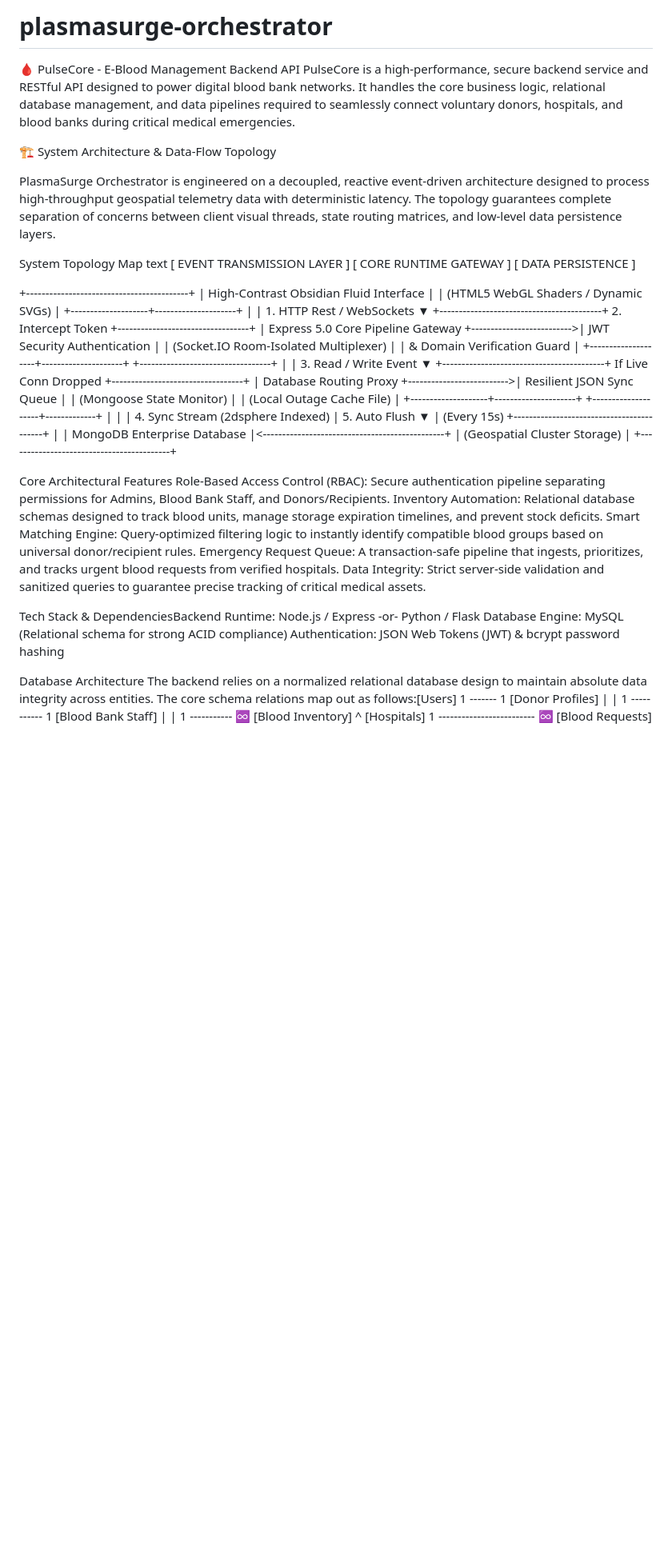
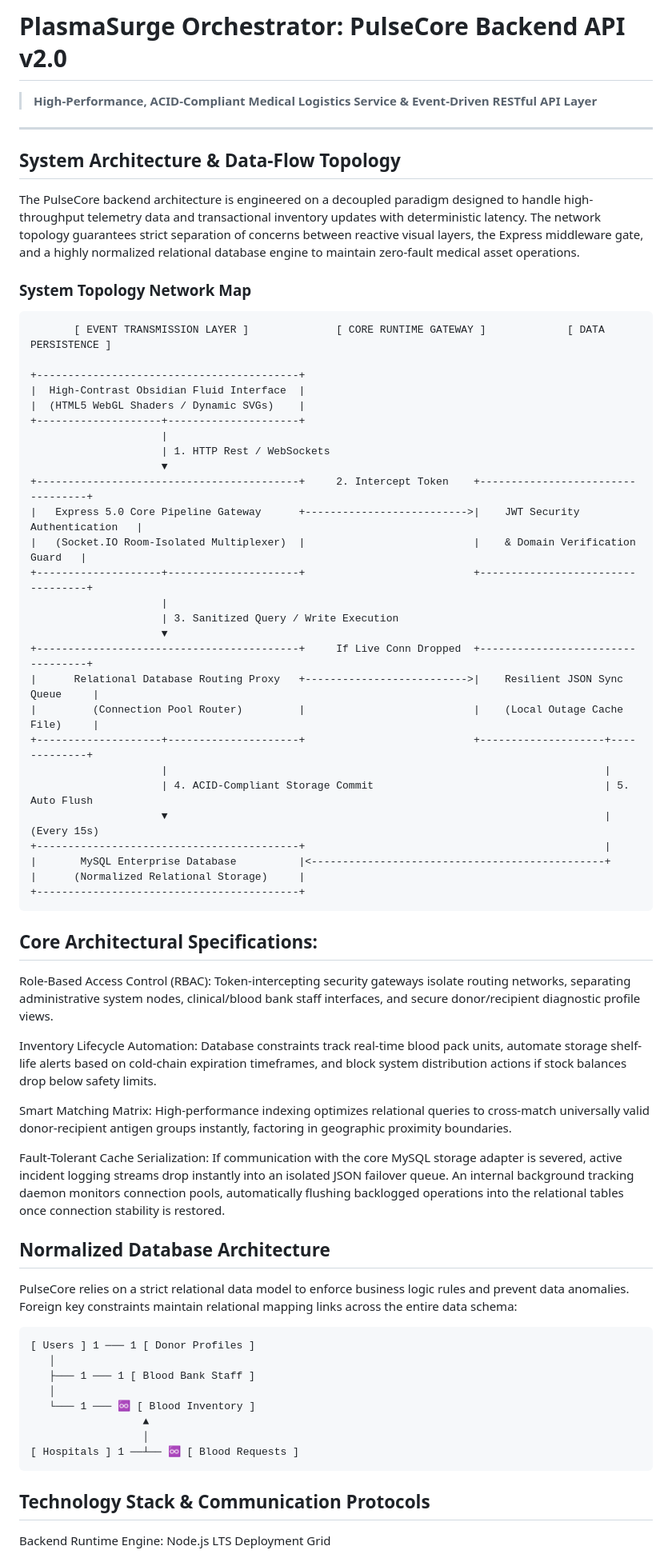
Before and after one commit to Harish1077/plasmasurge-orchestrator, a Markdown page: README.md, the part around one of its changes. Shown at 80% size. Drawn GitHub-style; blank space fills up the shorter version.

````diff
--- a/README.md
+++ b/README.md
@@ -1,13 +1,15 @@
-# plasmasurge-orchestrator
-🩸 PulseCore - E-Blood Management Backend API
-PulseCore is a high-performance, secure backend service and RESTful API designed to power digital blood bank networks. It handles the core business logic, relational database management, and data pipelines required to seamlessly connect voluntary donors, hospitals, and blood banks during critical medical emergencies.
+# PlasmaSurge Orchestrator: PulseCore Backend API v2.0
+> **High-Performance, ACID-Compliant Medical Logistics Service & Event-Driven RESTful API Layer**
 
-🏗️ System Architecture & Data-Flow Topology
+---
 
-PlasmaSurge Orchestrator is engineered on a decoupled, reactive event-driven architecture designed to process high-throughput geospatial telemetry data with deterministic latency. The topology guarantees complete separation of concerns between client visual threads, state routing matrices, and low-level data persistence layers.
+## System Architecture & Data-Flow Topology
 
-System Topology Map
-text
+The PulseCore backend architecture is engineered on a decoupled paradigm designed to handle high-throughput telemetry data and transactional inventory updates with deterministic latency. The network topology guarantees strict separation of concerns between reactive visual layers, the Express middleware gate, and a highly normalized relational database engine to maintain zero-fault medical asset operations.
+
+### System Topology Network Map
+
+```text
        [ EVENT TRANSMISSION LAYER ]              [ CORE RUNTIME GATEWAY ]             [ DATA PERSISTENCE ]
 
 +------------------------------------------+
@@ -22,40 +24,42 @@ text
 |   (Socket.IO Room-Isolated Multiplexer)  |                           |    & Domain Verification Guard   |
 +--------------------+---------------------+                           +----------------------------------+
                      |
-                     | 3. Read / Write Event
+                     | 3. Sanitized Query / Write Execution
                      ▼
 +------------------------------------------+     If Live Conn Dropped  +----------------------------------+
-|         Database Routing Proxy           +-------------------------->|    Resilient JSON Sync Queue     |
-|         (Mongoose State Monitor)         |                           |    (Local Outage Cache File)     |
+|      Relational Database Routing Proxy   +-------------------------->|    Resilient JSON Sync Queue     |
+|         (Connection Pool Router)         |                           |    (Local Outage Cache File)     |
 +--------------------+---------------------+                           +--------------------+-------------+
                      |                                                                      |
-                     | 4. Sync Stream (2dsphere Indexed)                                    | 5. Auto Flush
+                     | 4. ACID-Compliant Storage Commit                                     | 5. Auto Flush
                      ▼                                                                      |    (Every 15s)
 +------------------------------------------+                                                |
-|       MongoDB Enterprise Database        |<-----------------------------------------------+
-|       (Geospatial Cluster Storage)       |
+|       MySQL Enterprise Database          |<-----------------------------------------------+
+|      (Normalized Relational Storage)     |
 +------------------------------------------+
+```
 
+## Core Architectural Specifications:
+Role-Based Access Control (RBAC): Token-intercepting security gateways isolate routing networks, separating administrative system nodes, clinical/blood bank staff interfaces, and secure donor/recipient diagnostic profile views.
 
+Inventory Lifecycle Automation: Database constraints track real-time blood pack units, automate storage shelf-life alerts based on cold-chain expiration timeframes, and block system distribution actions if stock balances drop below safety limits.
 
-Core Architectural Features
-Role-Based Access Control (RBAC): Secure authentication pipeline separating permissions for Admins, Blood Bank Staff, and Donors/Recipients.
-Inventory Automation: Relational database schemas designed to track blood units, manage storage expiration timelines, and prevent stock deficits.
-Smart Matching Engine: Query-optimized filtering logic to instantly identify compatible blood groups based on universal donor/recipient rules.
-Emergency Request Queue: A transaction-safe pipeline that ingests, prioritizes, and tracks urgent blood requests from verified hospitals.
-Data Integrity: Strict server-side validation and sanitized queries to guarantee precise tracking of critical medical assets.
+Smart Matching Matrix: High-performance indexing optimizes relational queries to cross-match universally valid donor-recipient antigen groups instantly, factoring in geographic proximity boundaries.
 
-Tech Stack & DependenciesBackend Runtime:
-Node.js / Express -or- Python / Flask
-Database Engine: MySQL (Relational schema for strong ACID compliance)
-Authentication: JSON Web Tokens (JWT) & bcrypt password hashing
+Fault-Tolerant Cache Serialization: If communication with the core MySQL storage adapter is severed, active incident logging streams drop instantly into an isolated JSON failover queue. An internal background tracking daemon monitors connection pools, automatically flushing backlogged operations into the relational tables once connection stability is restored.
 
-Database Architecture
-The backend relies on a normalized relational database design to maintain absolute data integrity across entities. The core schema relations map out as follows:[Users] 1 ------- 1 [Donor Profiles]
-   |
-   | 1 ----------- 1 [Blood Bank Staff]
-                       |
-                       | 1 ----------- ♾️ [Blood Inventory]
-                                                ^
-[Hospitals] 1 ------------------------- ♾️ [Blood Requests]
+## Normalized Database Architecture
+PulseCore relies on a strict relational data model to enforce business logic rules and prevent data anomalies. Foreign key constraints maintain relational mapping links across the entire data schema:
+```
+[ Users ] 1 ─── 1 [ Donor Profiles ]
+   │
+   ├─── 1 ─── 1 [ Blood Bank Staff ]
+   │
+   └─── 1 ─── ♾ [ Blood Inventory ]
+                  ▲
+                  │
+[ Hospitals ] 1 ──┴── ♾ [ Blood Requests ]
+```
+## Technology Stack & Communication Protocols
+Backend Runtime Engine: Node.js LTS Deployment Grid
 
````
Also changed, not shown: other parts of README.md (+60 -37 lines).
